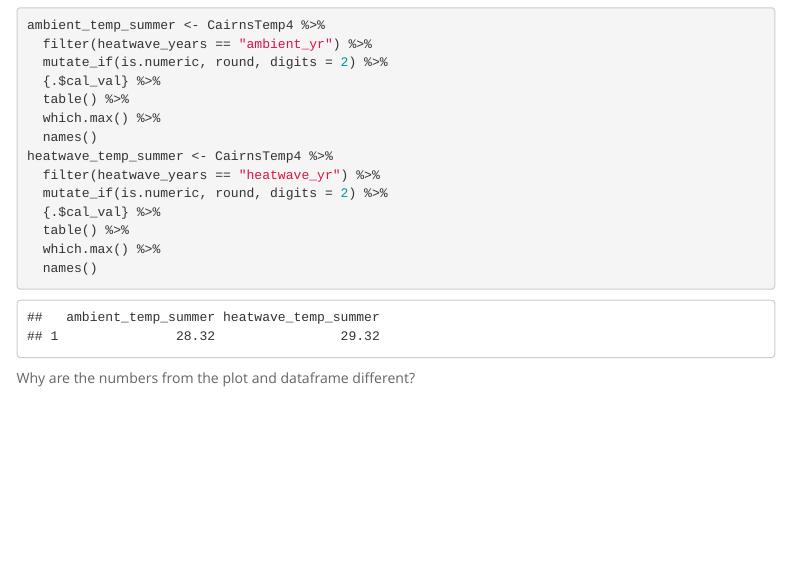
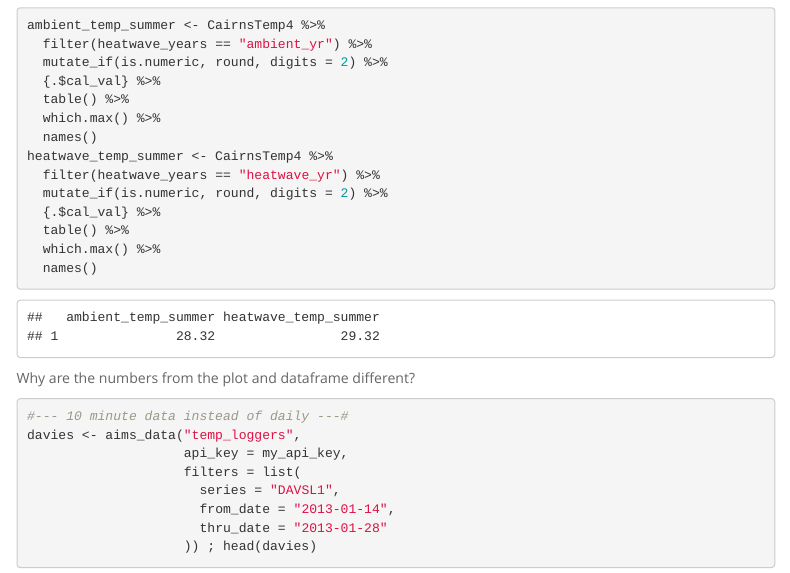
Before and after one commit to schmidte10/FormattableTables, an R Markdown document (FormattableTables.Rmd): the page in a window 1100 px wide, from 9450 px down. Rendered offline with R 4.5, knitr and Pandoc, with nearby package versions; some code elsewhere in the file could not run offline; menus at the side of the page are left out.

Commit message:
10-minute interval

````diff
--- a/FormattableTables.Rmd
+++ b/FormattableTables.Rmd
@@ -433,3 +433,14 @@ df <- data.frame(ambient_temp_summer = ambient_temp_summer,
 ```
 
 Why are the numbers from the plot and dataframe different?
+
+```{r data_by_10, eval=FALSE}
+#--- 10 minute data instead of daily ---#
+davies <- aims_data("temp_loggers",
+                    api_key = my_api_key,
+                    filters = list(
+                      series = "DAVSL1",
+                      from_date = "2013-01-14",
+                      thru_date = "2013-01-28"
+                    )) ; head(davies)
+```
````
